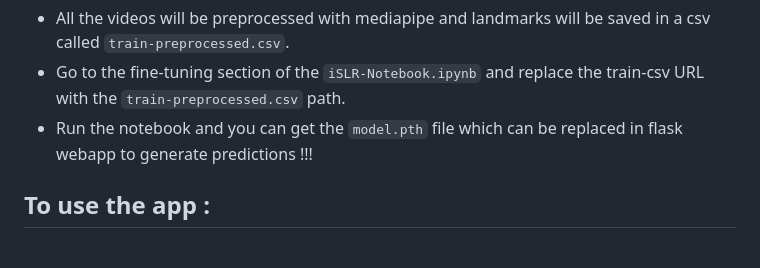
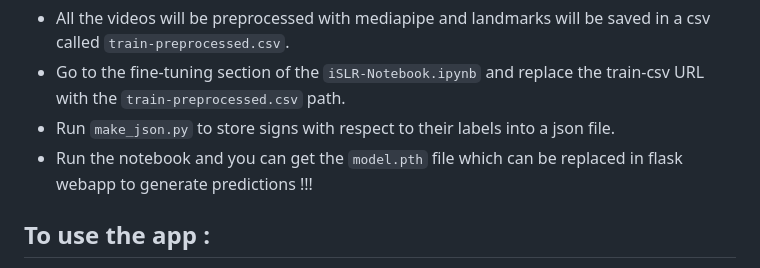
Before and after one commit to dhaneshragu/i-SLR, a Markdown page: README.md, the part around the change. GitHub-like rendering.

````diff
--- a/README.md
+++ b/README.md
@@ -56,8 +56,8 @@ Achieved top 5 accuracies of **97.32%** and **95.11%**, and cross-entropy losses
 ```
 - All the videos will be preprocessed with mediapipe and landmarks will be saved in a csv called `train-preprocessed.csv`.
 - Go to the fine-tuning section of the `iSLR-Notebook.ipynb` and replace the train-csv URL with the `train-preprocessed.csv` path.
+- Run `make_json.py` to store signs with respect to their labels into a json file.
 - Run the notebook and you can get the `model.pth` file which can be replaced in flask webapp to generate predictions !!!
-
 ## To use the app :
 - Make sure you are in the cloned repository folder.
 - In terminal , type `python app.py` and then the flask webapp will start in your browser.
````
